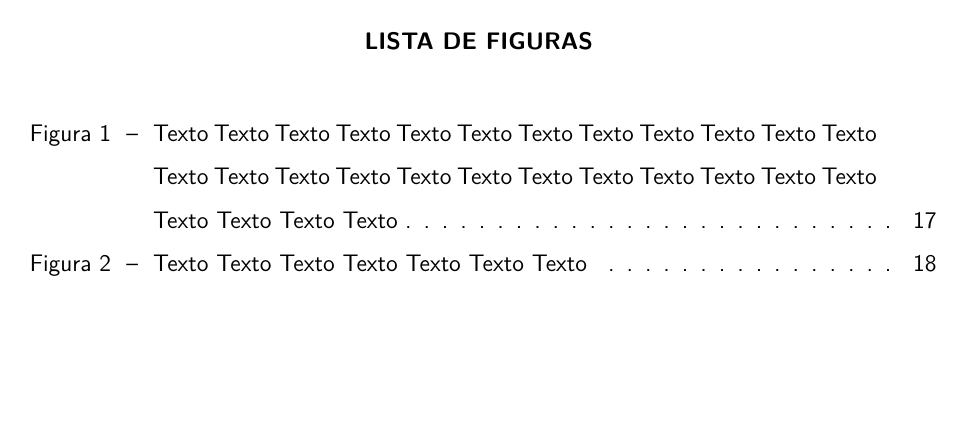
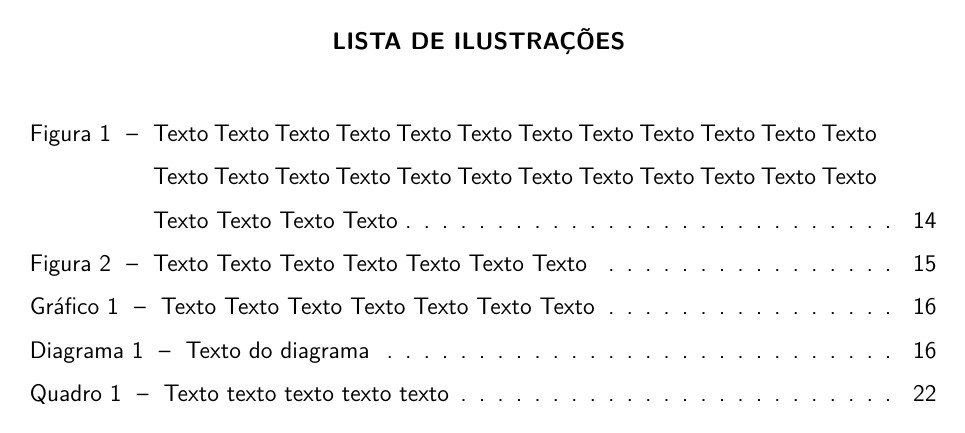
Before and after one commit to tgfb/cesarschool-template-latex, a LaTeX thesis (main.tex, which reads abntex2/abntex2-cesarschool.sty, abntex2/abntex2.cls): page 10 of 35 before the commit and page 10 of 32 after it. Compiled offline with pdfLaTeX.

Commit message:
Add commands to remove lists with less than 10 elements

```diff
--- a/abntex2/abntex2-cesarschool.sty
+++ b/abntex2/abntex2-cesarschool.sty
@@ -1132,9 +1132,15 @@
 \newcommand{\quadroname}{Quadro}
 \newcommand{\listofquadrosname}{Lista de quadros}
 
-\newfloat[chapter]{quadro}{loq}{\quadroname}
-\newlistof{listofquadros}{loq}{\listofquadrosname}
-\newlistentry{quadro}{loq}{0}
+%%%% Se o seu trabalho tiver mais do que 10 Quadros, descomente esse bloco
+%%%% e comente o bloco seguinte
+%\newfloat[chapter]{quadro}{loq}{\quadroname}
+%\newlistof{listofquadros}{loq}{\listofquadrosname}
+%\newlistentry{quadro}{loq}{0}
+
+\newfloat[chapter]{quadro}{lof}{\quadroname}
+\newlistof{listofquadros}{lof}{\listfigurename}
+\newlistentry{quadro}{lof}{0}
 
 % configurações para atender às regras da ABNT
 \counterwithout{quadro}{chapter}
@@ -1150,13 +1156,20 @@
 % criar lista de graficos
 
 \makeatletter
-% Novo list of (listings) para GRAFICOS
+% Nova lista para GRAFICOS
 \newcommand{\graficoname}{Gráfico}
 \newcommand{\listofgraficosname}{Lista de gráficos}
 
-\newfloat[chapter]{grafico}{logr}{\graficoname}
-\newlistof{listofgraficos}{logr}{\listofgraficosname}
-\newlistentry{grafico}{logr}{0}
+%%%% Se o seu trabalho tiver mais do que 10 Graficos, descomente esse bloco
+%%%% e comente o bloco seguinte
+% \newfloat[chapter]{grafico}{logr}{\graficoname}
+% \newlistof{listofgraficos}{logr}{\listofgraficosname}
+% \newlistentry{grafico}{logr}{0}
+
+%%%% Para trabalhos com menos do que 10 Graficos
+\newfloat[chapter]{grafico}{lof}{\graficoname}
+\newlistof{listofgraficos}{lof}{\listfigurename}
+\newlistentry{grafico}{lof}{0}
 
 % configurações para atender às regras da ABNT
 \counterwithout{grafico}{chapter}
@@ -1173,13 +1186,20 @@
 % criar lista de diagramas
 
 \makeatletter
-% Novo list of (listings) para DIAGRAMAS
+% Nova lista para DIAGRAMAS
 \newcommand{\diagramaname}{Diagrama}
 \newcommand{\listofdiagramasname}{Lista de diagramas}
 
-\newfloat[chapter]{diagrama}{lod}{\diagramaname}
-\newlistof{listofdiagramas}{lod}{\listofdiagramasname}
-\newlistentry{diagrama}{lod}{0}
+%%%% Se o seu trabalho tiver mais do que 10 Diagramas, descomente esse bloco
+%%%% e comente o bloco seguinte
+% \newfloat[chapter]{diagrama}{lod}{\diagramaname}
+% \newlistof{listofdiagramas}{lod}{\listofdiagramasname}
+% \newlistentry{diagrama}{lod}{0}
+
+%%%% Para trabalhos com menos do que 10 Diagramas
+\newfloat[chapter]{diagrama}{lof}{\diagramaname}
+\newlistof{listofdiagramas}{lof}{\listfigurename}
+\newlistentry{diagrama}{lof}{0}
 
 % configurações para atender às regras da ABNT
 \counterwithout{diagrama}{chapter}
--- a/abntex2/abntex2.cls
+++ b/abntex2/abntex2.cls
@@ -162,7 +162,7 @@
   %% ajusta nomes padroes do babel
   \renewcommand{\bibname}{Refer\^encias}
   \renewcommand{\indexname}{\'Indice}
-  \renewcommand{\listfigurename}{Lista de Figuras} %ilustra\c{c}\~{o}es}
+  \renewcommand{\listfigurename}{Lista de ilustra\c{c}\~{o}es}
   \renewcommand{\listtablename}{Lista de tabelas}
   \renewcommand{\lstlistingname}{Código Fonte}
   \renewcommand{\lstlistlistingname}{Lista de códigos}
```
Also changed, not shown: main.tex (+24 -27 lines), main.pdf.
